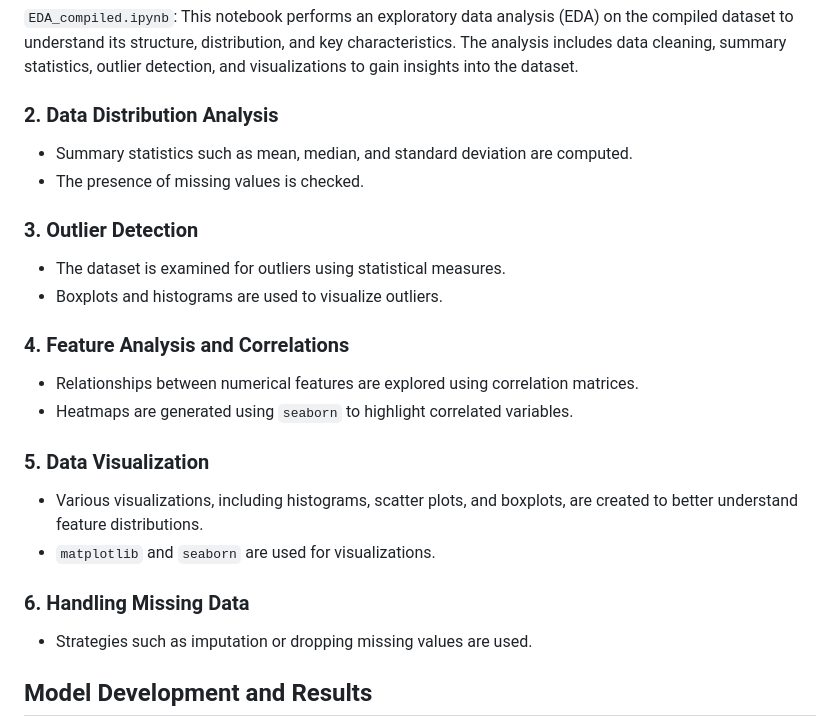
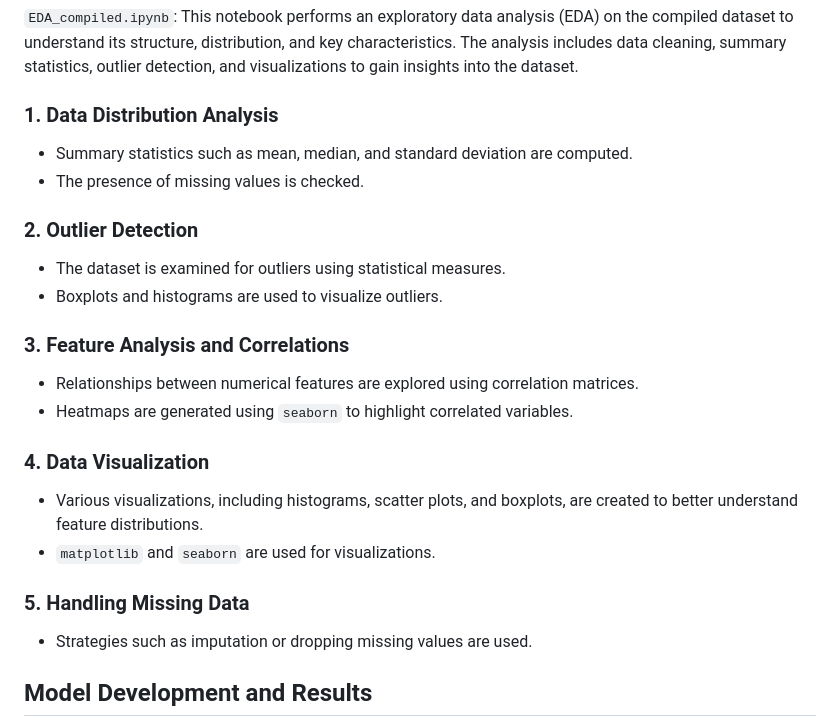
Before and after one commit to tunsulangi/m148_capstone_project_group1, a Markdown page: README.md, the part around the change. Rendered like a GitHub page.

```diff
--- a/README.md
+++ b/README.md
@@ -36,23 +36,23 @@ Obtained from: https://www.kaggle.com/datasets/erdi28/zip-codes-demographics
 
 `EDA_compiled.ipynb`:  This notebook performs an exploratory data analysis (EDA) on the compiled dataset to understand its structure, distribution, and key characteristics. The analysis includes data cleaning, summary statistics, outlier detection, and visualizations to gain insights into the dataset.
 
-### 2. **Data Distribution Analysis**
+### 1. **Data Distribution Analysis**
 - Summary statistics such as mean, median, and standard deviation are computed.
 - The presence of missing values is checked.
 
-### 3. **Outlier Detection**
+### 2. **Outlier Detection**
 - The dataset is examined for outliers using statistical measures.
 - Boxplots and histograms are used to visualize outliers.
 
-### 4. **Feature Analysis and Correlations**
+### 3. **Feature Analysis and Correlations**
 - Relationships between numerical features are explored using correlation matrices.
 - Heatmaps are generated using `seaborn` to highlight correlated variables.
 
-### 5. **Data Visualization**
+### 4. **Data Visualization**
 - Various visualizations, including histograms, scatter plots, and boxplots, are created to better understand feature distributions.
 - `matplotlib` and `seaborn` are used for visualizations.
 
-### 6. **Handling Missing Data**
+### 5. **Handling Missing Data**
 - Strategies such as imputation or dropping missing values are used.
 
 
```
